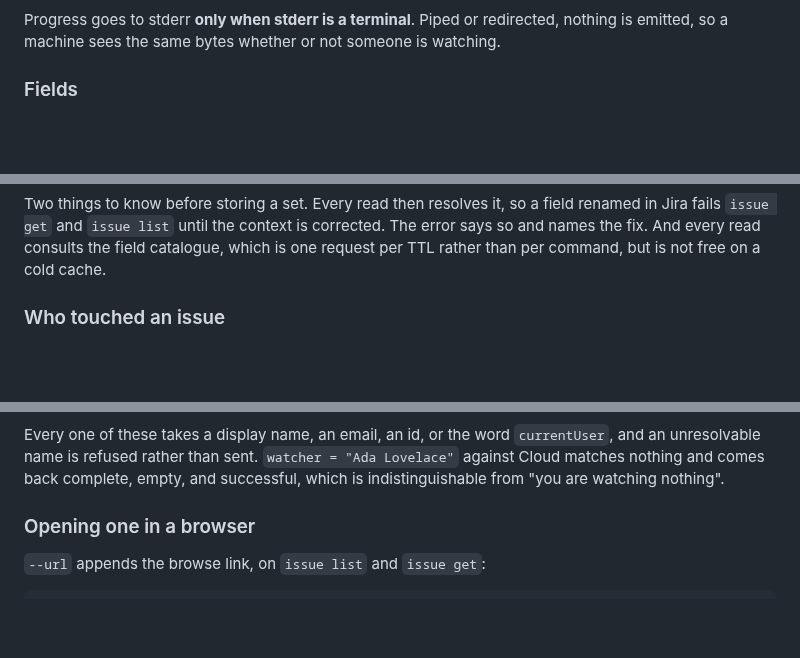
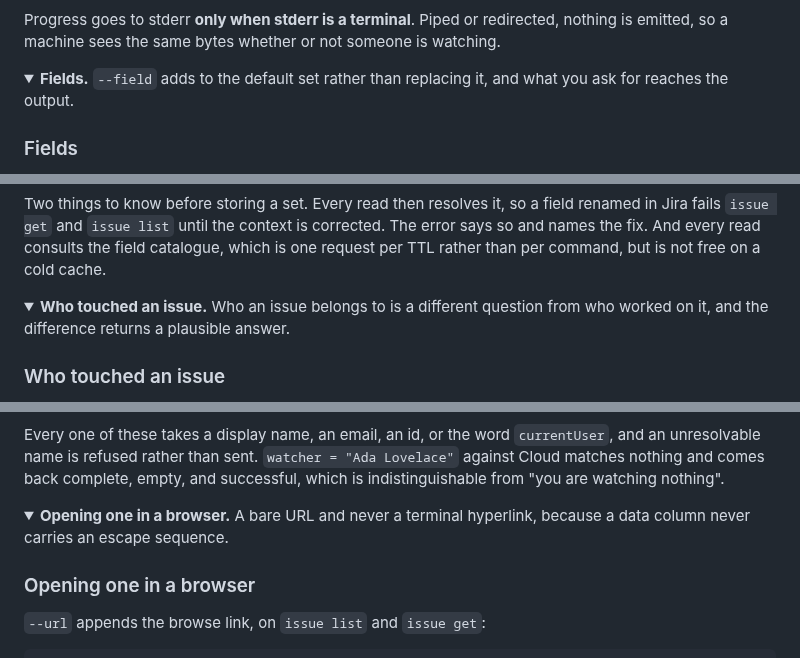
Before and after one commit to kmoneil/jr, a Markdown page: README.md, 3 parts joined by grey strips. Drawn GitHub-style; folded sections open; blank space fills up the shorter version.

```diff
--- a/README.md
+++ b/README.md
@@ -300,6 +308,11 @@ is byte-identical to buffered.
 Progress goes to stderr **only when stderr is a terminal**. Piped or redirected,
 nothing is emitted, so a machine sees the same bytes whether or not someone is
 watching.
+
+</details>
+
+<details>
+<summary><strong>Fields.</strong> <code>--field</code> adds to the default set rather than replacing it, and what you ask for reaches the output.</summary>
 
 ### Fields
 
@@ -344,6 +357,11 @@ field renamed in Jira fails `issue get` and `issue list` until the context is
 corrected. The error says so and names the fix. And every read consults the
 field catalogue, which is one request per TTL rather than per command, but is
 not free on a cold cache.
+
+</details>
+
+<details>
+<summary><strong>Who touched an issue.</strong> Who an issue belongs to is a different question from who worked on it, and the difference returns a plausible answer.</summary>
 
 ### Who touched an issue
 
@@ -393,6 +411,11 @@ Every one of these takes a display name, an email, an id, or the word
 "Ada Lovelace"` against Cloud matches nothing and comes back complete, empty,
 and successful, which is indistinguishable from "you are watching nothing".
 
+</details>
+
+<details>
+<summary><strong>Opening one in a browser.</strong> A bare URL and never a terminal hyperlink, because a data column never carries an escape sequence.</summary>
+
 ### Opening one in a browser
 
 `--url` appends the browse link, on `issue list` and `issue get`:
```
Also changed, not shown: other parts of README.md (+53 -1 lines), docs/assets/jr.png.
